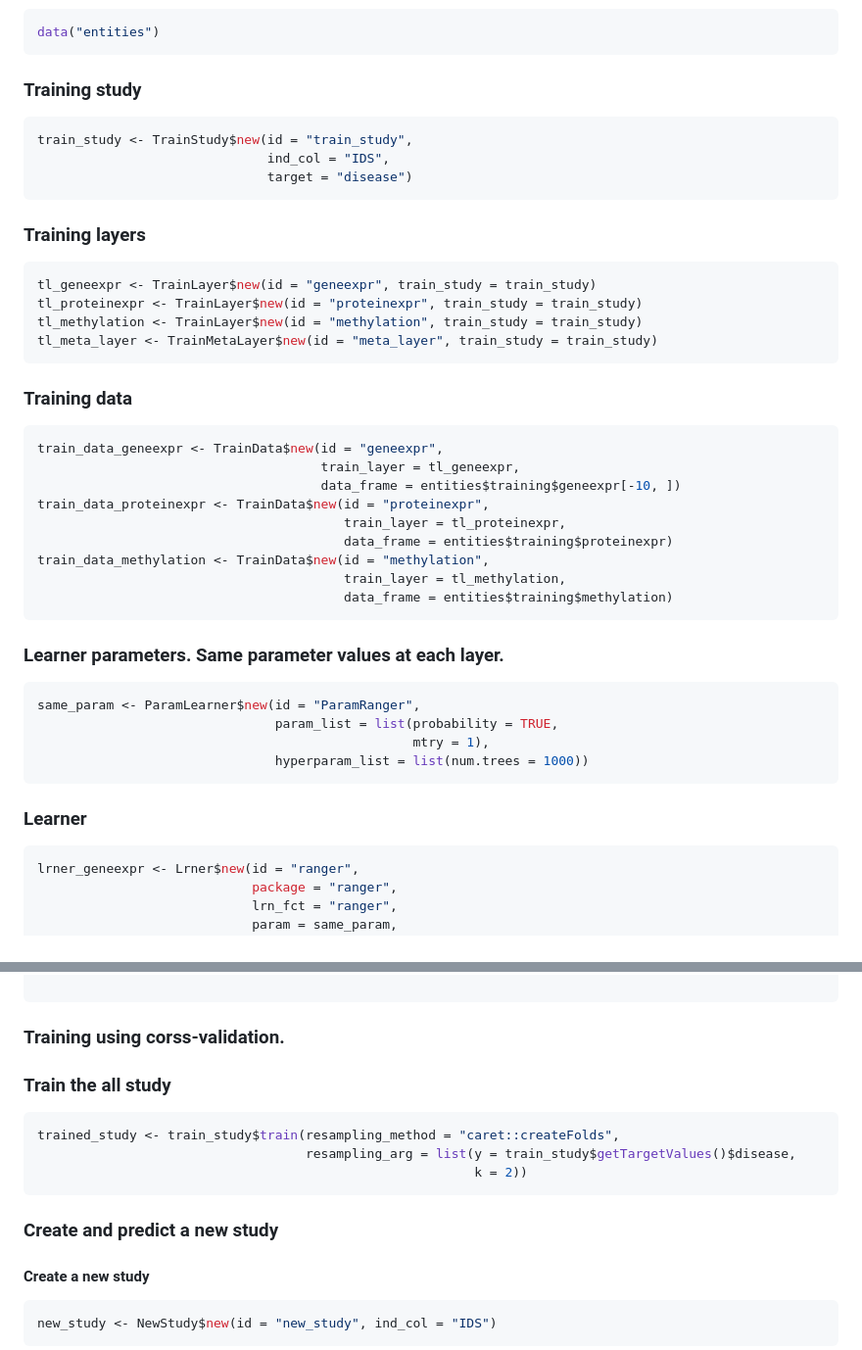
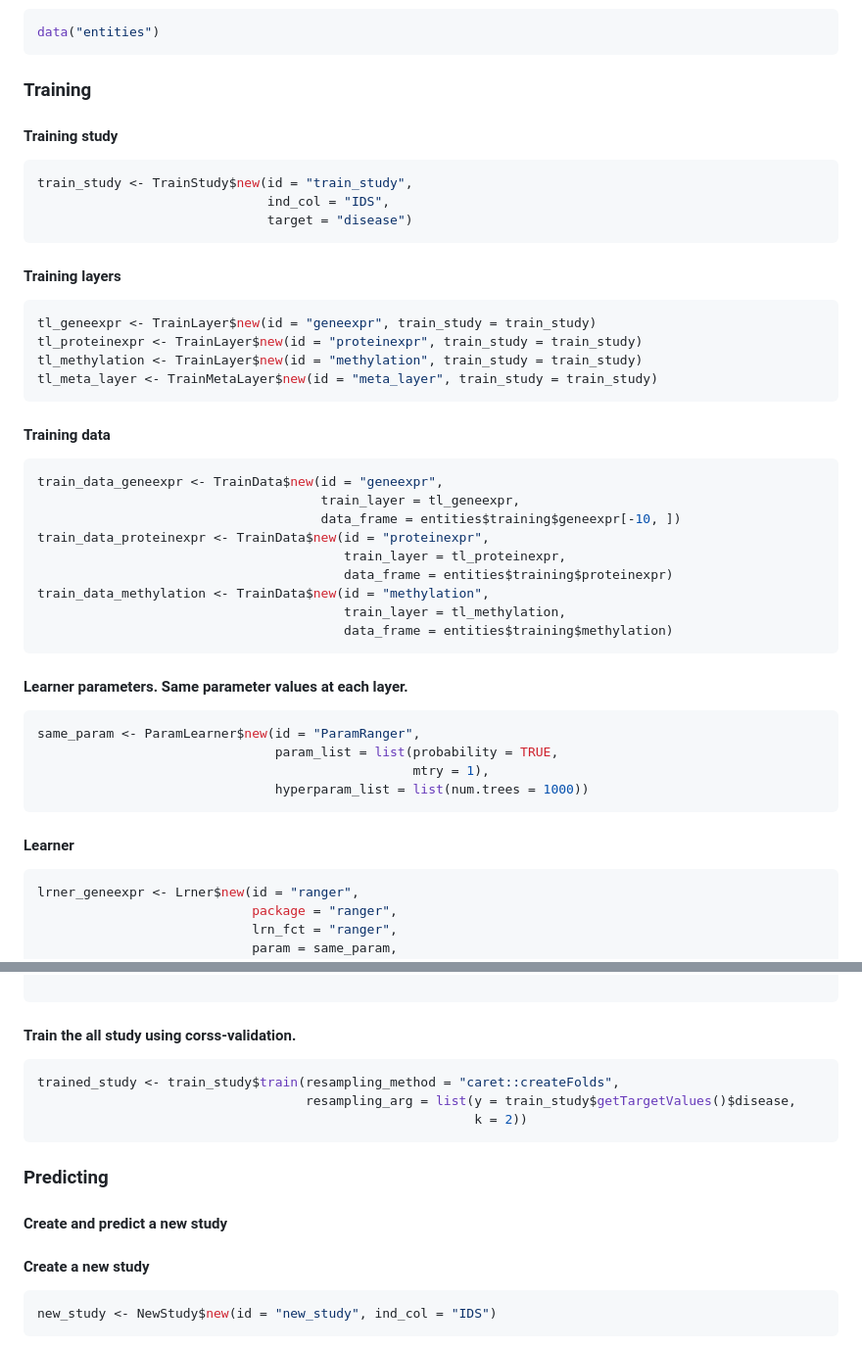
Before and after one commit to imbs-hl/fuseMLR, a Markdown page: README.md, 2 parts joined by grey strips. Shown: that part at 98% size. Drawn GitHub-style.

Commit message:
Main R6 re-structure challenge complete complete

````diff
--- a/README.md
+++ b/README.md
@@ -22,14 +22,16 @@ The provided example, utilizing simulated data, mirrors a common scenario in mul
 data("entities")
 ```
 
-### Training study
+### Training
+
+#### Training study
 ```R
 train_study <- TrainStudy$new(id = "train_study",
                               ind_col = "IDS",
                               target = "disease")
 ```
 
-### Training layers
+#### Training layers
 ```R
 tl_geneexpr <- TrainLayer$new(id = "geneexpr", train_study = train_study)
 tl_proteinexpr <- TrainLayer$new(id = "proteinexpr", train_study = train_study)
@@ -37,7 +39,7 @@ tl_methylation <- TrainLayer$new(id = "methylation", train_study = train_study)
 tl_meta_layer <- TrainMetaLayer$new(id = "meta_layer", train_study = train_study)
 ```
 
-### Training data
+#### Training data
 ```R
 train_data_geneexpr <- TrainData$new(id = "geneexpr",
                                      train_layer = tl_geneexpr,
@@ -50,7 +52,7 @@ train_data_methylation <- TrainData$new(id = "methylation",
                                         data_frame = entities$training$methylation)
 ```
 
-### Learner parameters. Same parameter values at each layer.
+#### Learner parameters. Same parameter values at each layer.
 ```R
 same_param <- ParamLearner$new(id = "ParamRanger",
                                param_list = list(probability = TRUE,
@@ -58,7 +60,7 @@ same_param <- ParamLearner$new(id = "ParamRanger",
                                hyperparam_list = list(num.trees = 1000))
 ```
 
-### Learner
+#### Learner
 
 ```R
 lrner_geneexpr <- Lrner$new(id = "ranger",
@@ -84,8 +86,8 @@ lrner_meta <- Lrner$new(id = "weighted",
                         train_layer = tl_meta_layer)
 
 ```
-### Training using corss-validation.
-### Train the all study
+
+#### Train the all study using corss-validation.
 
 ```R
 trained_study <- train_study$train(resampling_method = "caret::createFolds",
@@ -93,7 +95,9 @@ trained_study <- train_study$train(resampling_method = "caret::createFolds",
                                                          k = 2))
 ```
 
-### Create and predict a new study
+### Predicting
+
+#### Create and predict a new study
 
 #### Create a new study
 
````
